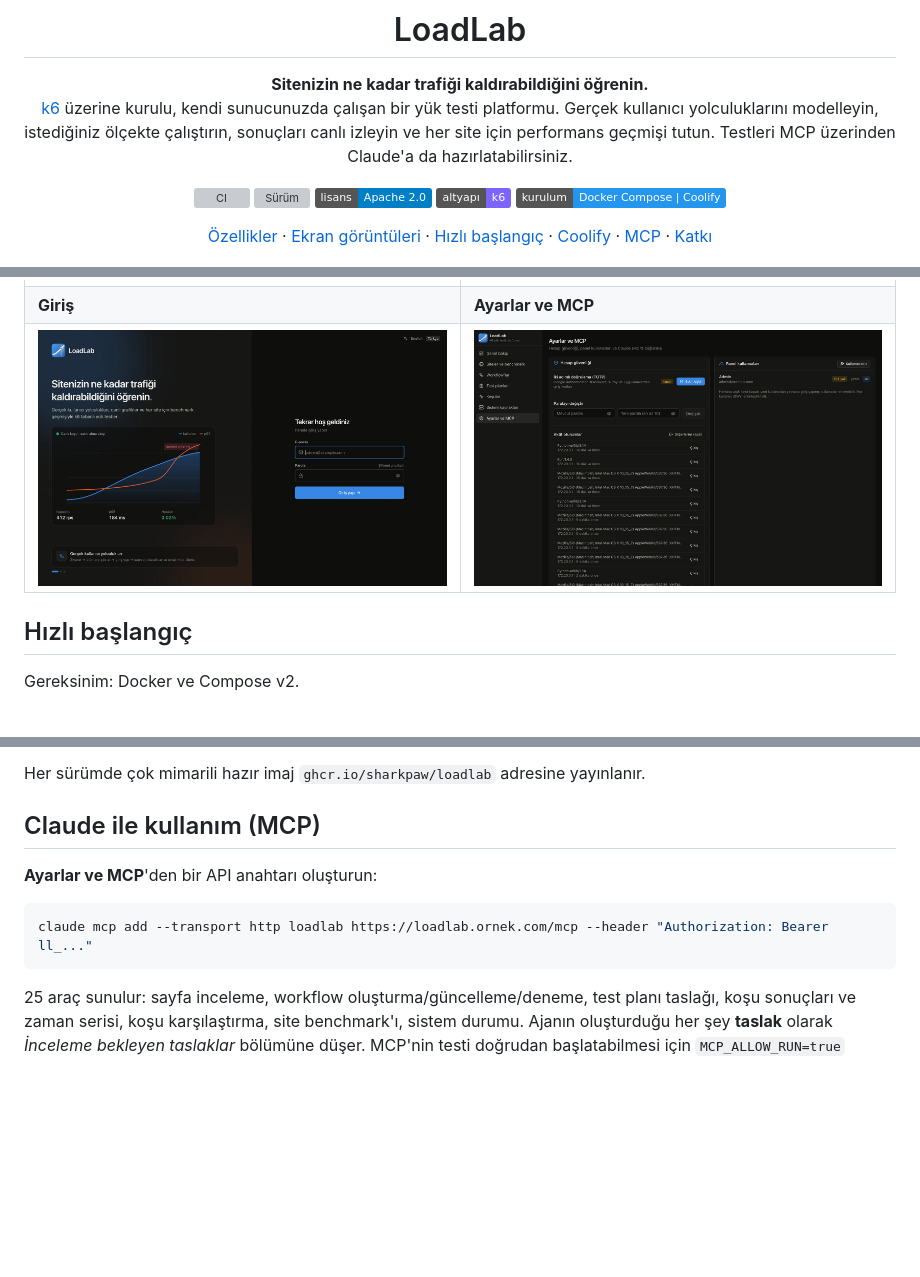
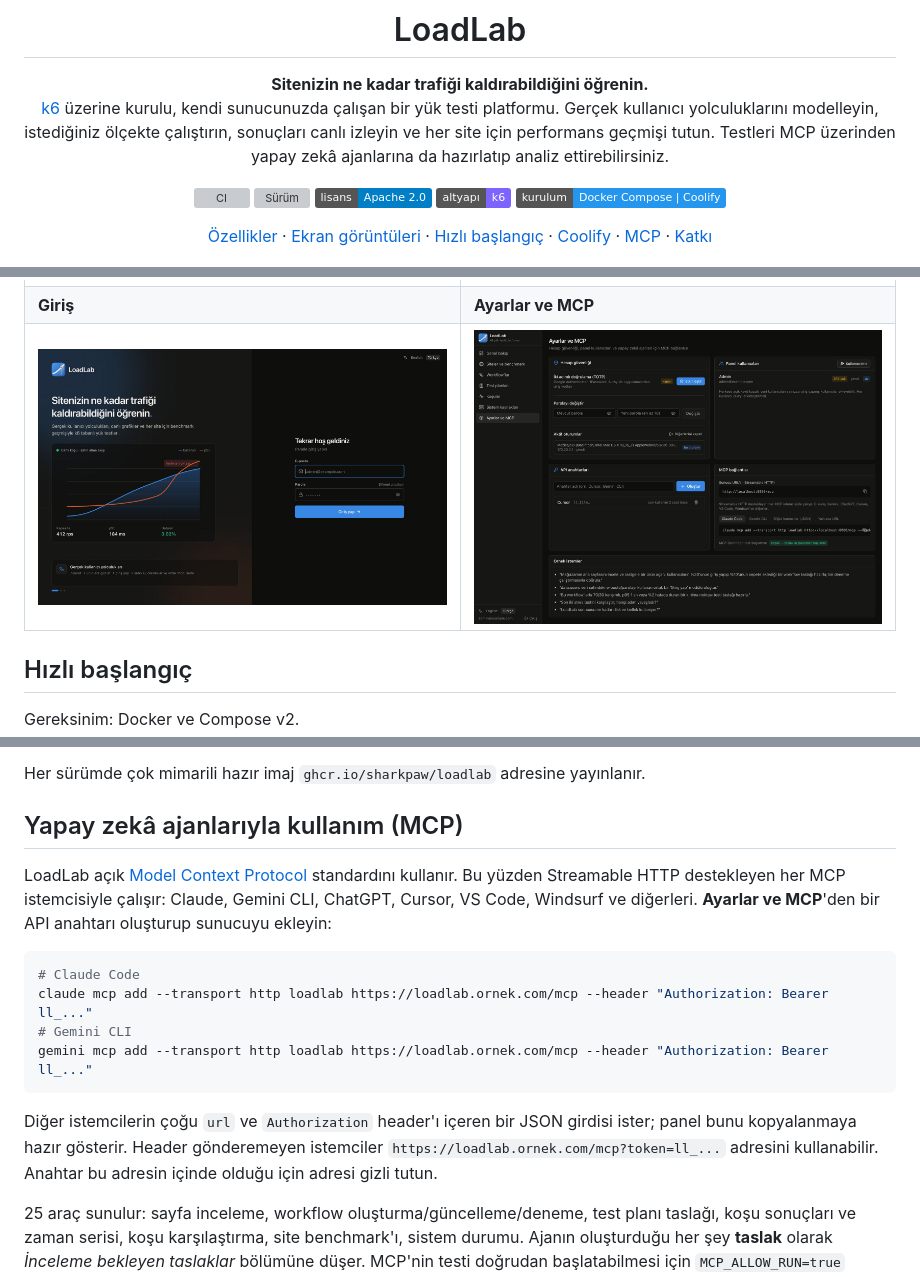
Before and after one commit to sharkpaw/LoadLab, a Markdown page: README.tr.md, 3 parts joined by grey strips. Drawn GitHub-style; pictures changed too: docs/images/login-tr.jpg, docs/images/settings-tr.jpg; badges without logos; blank space fills up the shorter version; grey boxes are pictures that could not be loaded.

````diff
--- a/README.tr.md
+++ b/README.tr.md
@@ -7,7 +7,7 @@
 # LoadLab
 
 **Sitenizin ne kadar trafiği kaldırabildiğini öğrenin.**<br>
-[k6](https://github.com/grafana/k6) üzerine kurulu, kendi sunucunuzda çalışan bir yük testi platformu. Gerçek kullanıcı yolculuklarını modelleyin, istediğiniz ölçekte çalıştırın, sonuçları canlı izleyin ve her site için performans geçmişi tutun. Testleri MCP üzerinden Claude'a da hazırlatabilirsiniz.
+[k6](https://github.com/grafana/k6) üzerine kurulu, kendi sunucunuzda çalışan bir yük testi platformu. Gerçek kullanıcı yolculuklarını modelleyin, istediğiniz ölçekte çalıştırın, sonuçları canlı izleyin ve her site için performans geçmişi tutun. Testleri MCP üzerinden yapay zekâ ajanlarına da hazırlatıp analiz ettirebilirsiniz.
 
 [![CI](https://github.com/sharkpaw/LoadLab/actions/workflows/ci.yml/badge.svg)](https://github.com/sharkpaw/LoadLab/actions/workflows/ci.yml)
 [![Sürüm](https://img.shields.io/github/v/release/sharkpaw/LoadLab?label=s%C3%BCr%C3%BCm&color=2fbf8f)](https://github.com/sharkpaw/LoadLab/releases)
@@ -116,13 +116,18 @@ docker compose up -d --build
 
 Her sürümde çok mimarili hazır imaj `ghcr.io/sharkpaw/loadlab` adresine yayınlanır.
 
-## Claude ile kullanım (MCP)
+## Yapay zekâ ajanlarıyla kullanım (MCP)
 
-**Ayarlar ve MCP**'den bir API anahtarı oluşturun:
+LoadLab açık [Model Context Protocol](https://modelcontextprotocol.io) standardını kullanır. Bu yüzden Streamable HTTP destekleyen her MCP istemcisiyle çalışır: Claude, Gemini CLI, ChatGPT, Cursor, VS Code, Windsurf ve diğerleri. **Ayarlar ve MCP**'den bir API anahtarı oluşturup sunucuyu ekleyin:
 
 ```bash
+# Claude Code
 claude mcp add --transport http loadlab https://loadlab.ornek.com/mcp --header "Authorization: Bearer ll_..."
+# Gemini CLI
+gemini mcp add --transport http loadlab https://loadlab.ornek.com/mcp --header "Authorization: Bearer ll_..."
 ```
+
+Diğer istemcilerin çoğu `url` ve `Authorization` header'ı içeren bir JSON girdisi ister; panel bunu kopyalanmaya hazır gösterir. Header gönderemeyen istemciler `https://loadlab.ornek.com/mcp?token=ll_...` adresini kullanabilir. Anahtar bu adresin içinde olduğu için adresi gizli tutun.
 
 25 araç sunulur: sayfa inceleme, workflow oluşturma/güncelleme/deneme, test planı taslağı, koşu sonuçları ve zaman serisi, koşu karşılaştırma, site benchmark'ı, sistem durumu. Ajanın oluşturduğu her şey **taslak** olarak *İnceleme bekleyen taslaklar* bölümüne düşer. MCP'nin testi doğrudan başlatabilmesi için `MCP_ALLOW_RUN=true` gerekir; bu varsayılan olarak kapalıdır.
 
````
Also changed, not shown: other parts of README.tr.md (+4 -4 lines), README.md (+12 -7 lines), docs/images/login-en.jpg, docs/images/settings-en.jpg, 6 other files.
